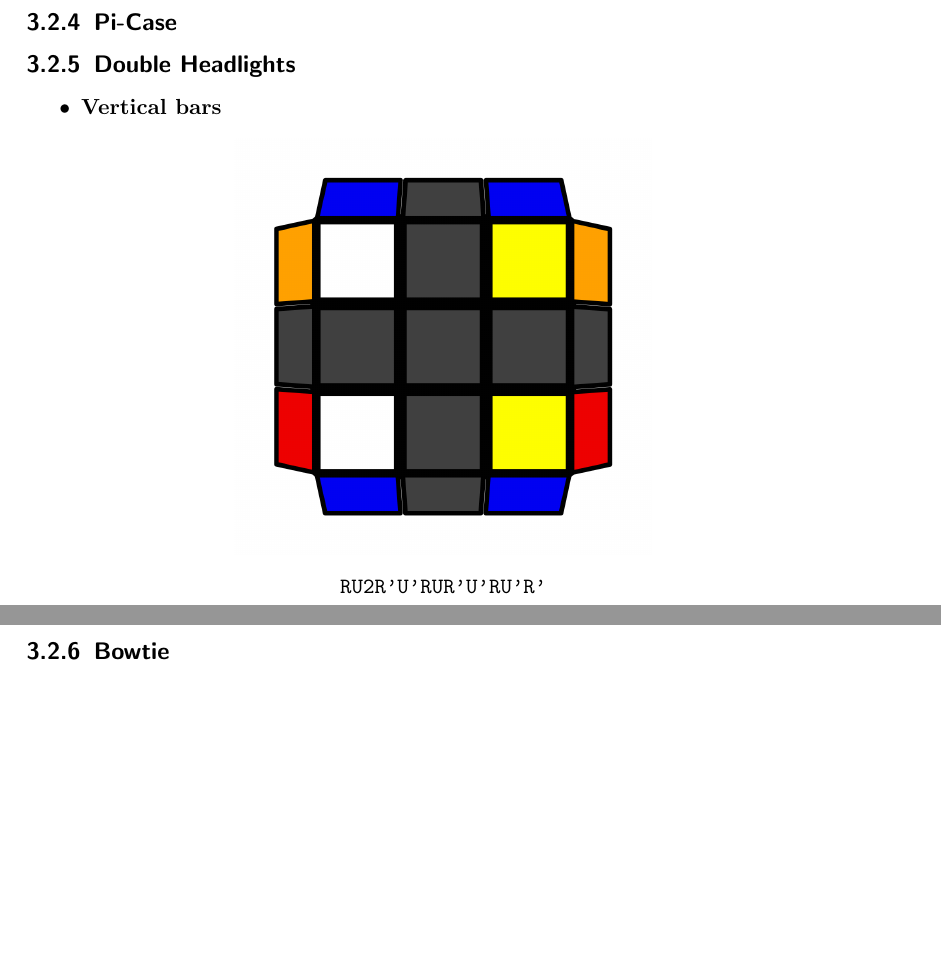
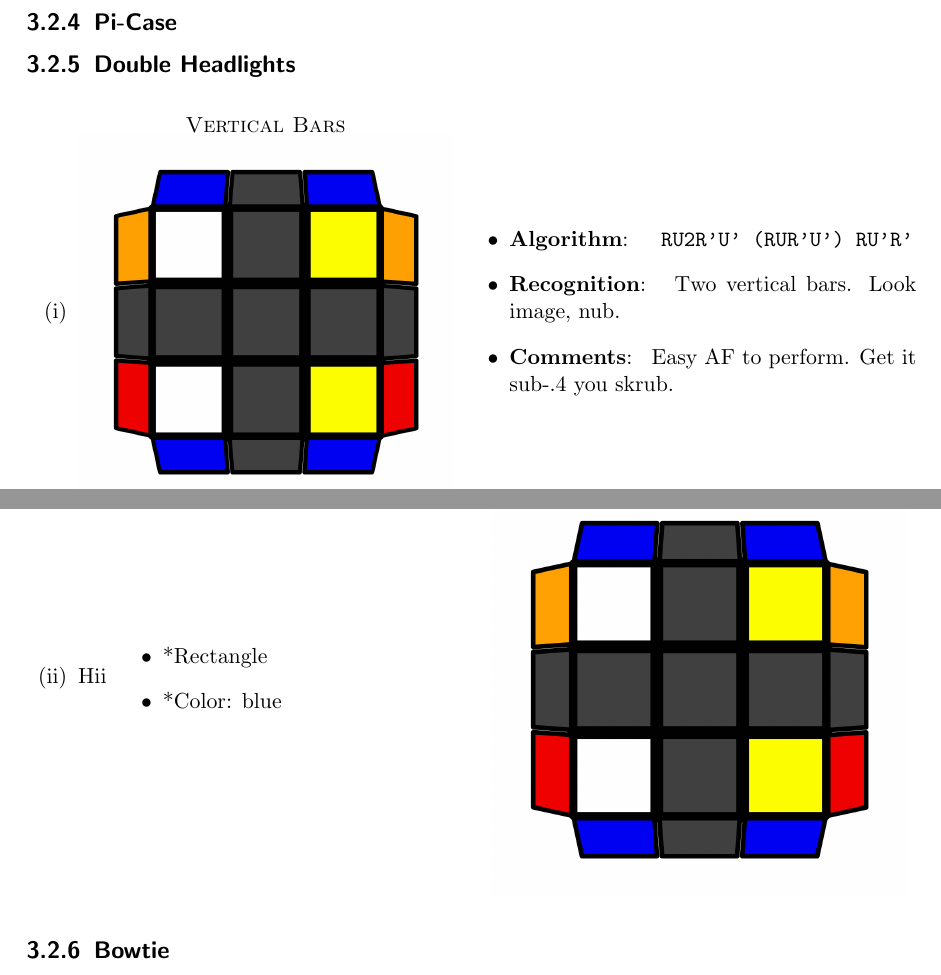
Before and after one commit to thamma/roux, a LaTeX thesis (roux.tex): two parts of pages 9 and 10 of 10, joined at a grey line, cut so that both start at the same text, the shorter picture padded with empty space. Compiled offline with pdfLaTeX.

Commit message:
algorithm section wip

```diff
--- a/roux.tex
+++ b/roux.tex
@@ -6,6 +6,8 @@
 \usepackage{enumerate}
 \usepackage[english]{babel}
 \usepackage{textcomp}
+
+\usepackage{float}
 
 \usepackage{amsmath}
 \usepackage{amsfonts}
@@ -19,6 +21,8 @@
 \usepackage{caption}
 
 \usepackage[hidelinks]{hyperref}
+
+\setcounter{secnumdepth}{2}
 
 \newcommand{\img}[3]{
 	\begin{figure}[ht]
@@ -174,11 +195,32 @@ Next, we want to solve the upper layer corners.
 \subsection{Headlights}
 \subsection{Pi-Case}
 \subsection{Double Headlights}
+
+\begin{enumerate}[(i)]
+\item
+	\algsheet{Vertical Bars}{double_headlights/vertical}{
+		RU2R'U' (RUR'U') RU'R'
+	}{
+		Two vertical bars. Look image, nub.
+	}{
+		Easy AF to perform. Get it sub-.4 you skrub.
+	}
+\item
+Hii
+\begin{minipage}{0.45\textwidth}
 \begin{itemize}
-\item
-	\textbf{Vertical bars}\par
-	\img{cmll/double_headlights/vertical.png}{0.5}{\texttt{RU2R'U'RUR'U'RU'R'}}
+\item *Rectangle
+\item *Color: blue
 \end{itemize}
+\end{minipage}
+\begin{minipage}{0.5\textwidth}
+\begin{figure}[H]
+\includegraphics[width=\textwidth]{resources/cmll/double_headlights/vertical.png}
+\end{figure}
+\end{minipage} \hfill
+
+\end{enumerate}
+
 \subsection{Bowtie}
 \subsection{Chameleon}
 
@@ -190,0 +241,9 @@ Next, we want to solve the upper layer corners.
+	\end{figure}
+	\end{minipage} \hfill
+	\begin{minipage}{0.55\textwidth}
+	\begin{itemize}
+	\item \textbf{Algorithm}: \texttt{RU2R'U' (RUR'U') RU'R'}
+	\item \textbf{Recognition}: Two vertical bars. Look image, nub.
+	\item \textbf{Comments}: Easy AF to perform. Get it sub-.4 you skrub.
+	\end{itemize}
+	\end{minipage}
```
Also changed, not shown: roux.pdf, temp.png (added), visualcube.png (added), roux.tex (25 more changed lines).
